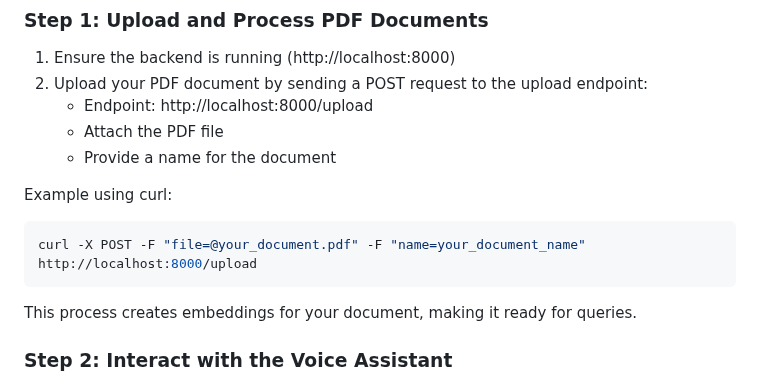
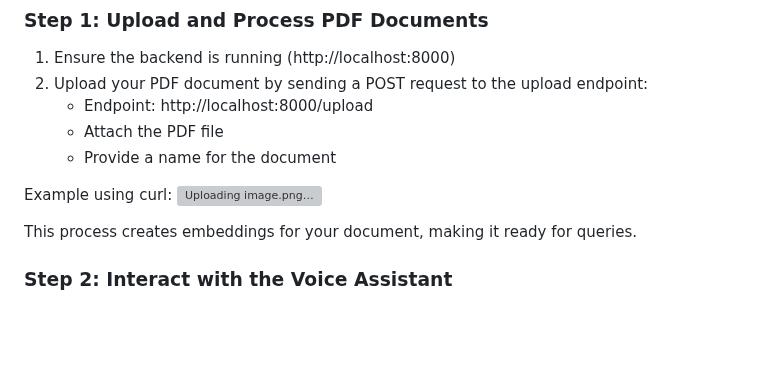
Before and after one commit to shelwyn/fox, a Markdown page: README.md, the part around the change. Drawn GitHub-style; blank space fills up the shorter version; grey boxes are pictures that could not be loaded.

````diff
--- a/README.md
+++ b/README.md
@@ -74,9 +74,8 @@ The frontend will run on http://localhost:3000
    - Provide a name for the document
 
 Example using curl:
-```bash
-curl -X POST -F "file=@your_document.pdf" -F "name=your_document_name" http://localhost:8000/upload
-```
+![Uploading image.png…]()
+
 
 This process creates embeddings for your document, making it ready for queries.
 
````
